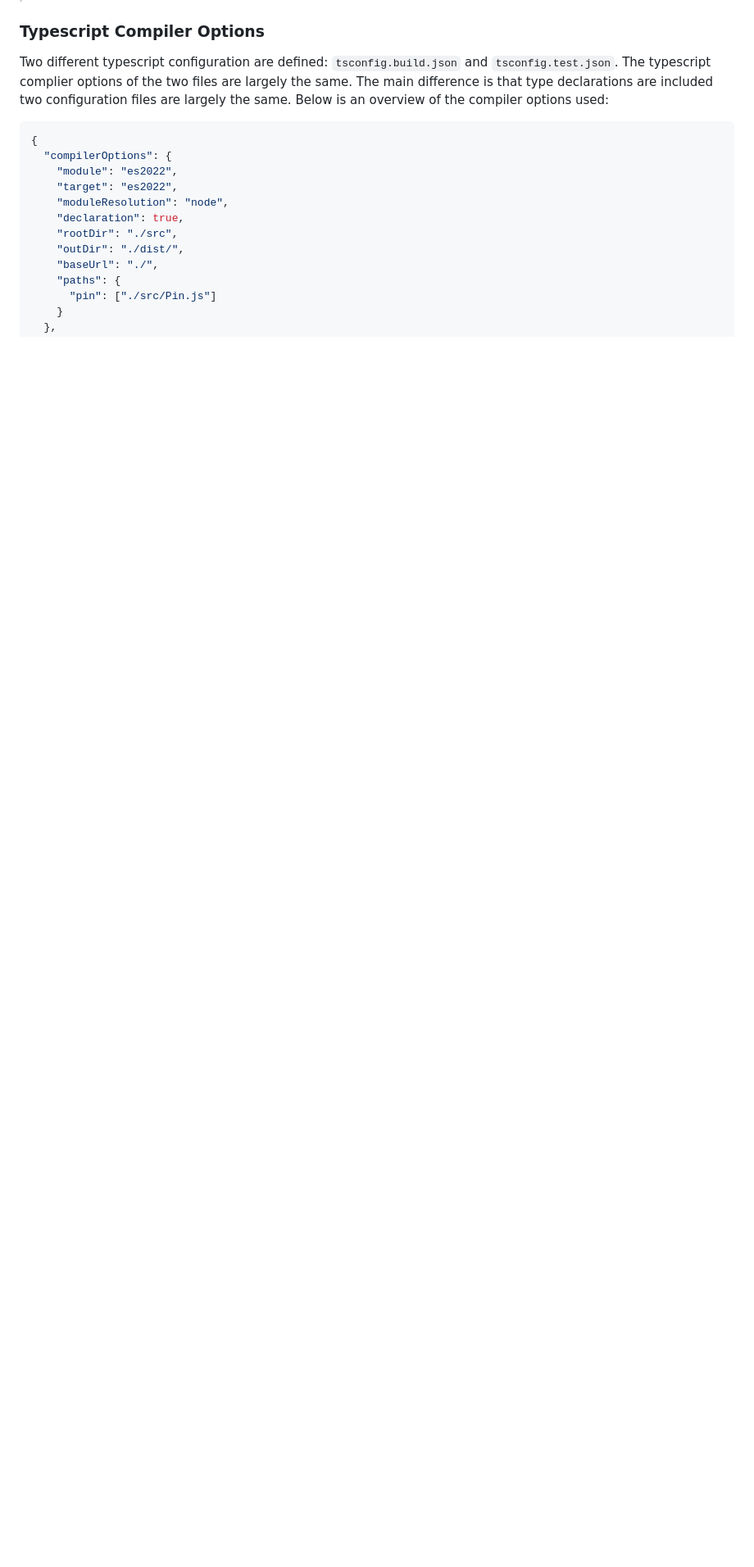
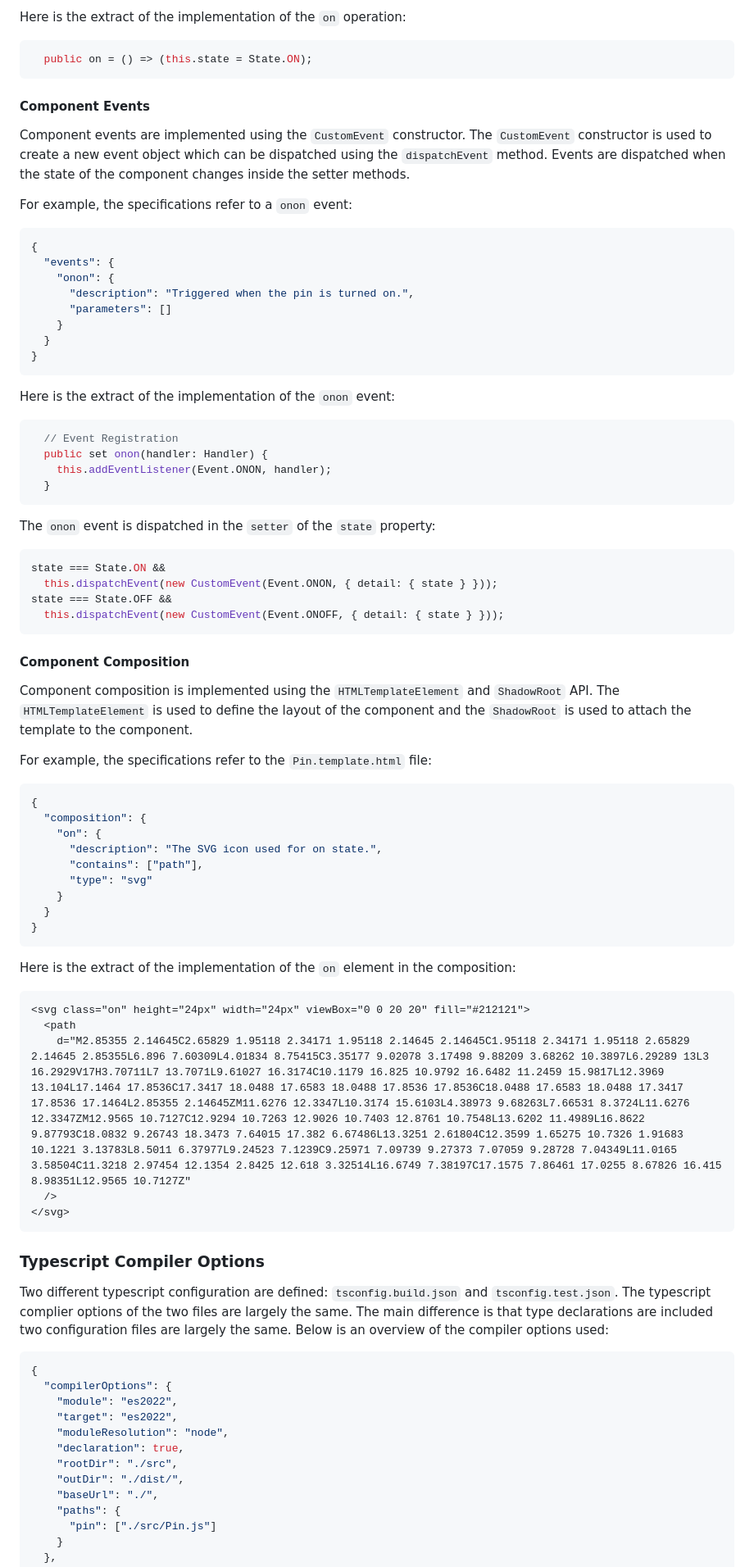
Before and after one commit to scalable-software/web.component, a Markdown page: README.md, the part around one of its changes. Shown at 82% size. Rendered like a GitHub page; blank space fills up the shorter version.

Commit message:
DOCUMENTATION: Update README

````diff
--- a/README.md
+++ b/README.md
@@ -103,3 +190,72 @@ See [API Documentation](https://scalable-software.github.io/web.component/).
+Here is the extract of the implementation of the `on` operation:
+
+```typescript
+  public on = () => (this.state = State.ON);
+```
+
+#### Component Events
+
+Component events are implemented using the `CustomEvent` constructor. The `CustomEvent` constructor is used to create a new event object which can be dispatched using the `dispatchEvent` method. Events are dispatched when the state of the component changes inside the setter methods.
+
+For example, the specifications refer to a `onon` event:
+
+```json
+{
+  "events": {
+    "onon": {
+      "description": "Triggered when the pin is turned on.",
+      "parameters": []
+    }
+  }
+}
+```
+
+Here is the extract of the implementation of the `onon` event:
+
+```typescript
+  // Event Registration
+  public set onon(handler: Handler) {
+    this.addEventListener(Event.ONON, handler);
+  }
+```
+
+The `onon` event is dispatched in the `setter` of the `state` property:
+
+```typescript
+state === State.ON &&
+  this.dispatchEvent(new CustomEvent(Event.ONON, { detail: { state } }));
+state === State.OFF &&
+  this.dispatchEvent(new CustomEvent(Event.ONOFF, { detail: { state } }));
+```
+
+#### Component Composition
+
+Component composition is implemented using the `HTMLTemplateElement` and `ShadowRoot` API. The `HTMLTemplateElement` is used to define the layout of the component and the `ShadowRoot` is used to attach the template to the component.
+
+For example, the specifications refer to the `Pin.template.html` file:
+
+```json
+{
+  "composition": {
+    "on": {
+      "description": "The SVG icon used for on state.",
+      "contains": ["path"],
+      "type": "svg"
+    }
+  }
+}
+```
+
+Here is the extract of the implementation of the `on` element in the composition:
+
+```html
+<svg class="on" height="24px" width="24px" viewBox="0 0 20 20" fill="#212121">
+  <path
+    d="M2.85355 2.14645C2.65829 1.95118 2.34171 1.95118 2.14645 2.14645C1.95118 2.34171 1.95118 2.65829 2.14645 2.85355L6.896 7.60309L4.01834 8.75415C3.35177 9.02078 3.17498 9.88209 3.68262 10.3897L6.29289 13L3 16.2929V17H3.70711L7 13.7071L9.61027 16.3174C10.1179 16.825 10.9792 16.6482 11.2459 15.9817L12.3969 13.104L17.1464 17.8536C17.3417 18.0488 17.6583 18.0488 17.8536 17.8536C18.0488 17.6583 18.0488 17.3417 17.8536 17.1464L2.85355 2.14645ZM11.6276 12.3347L10.3174 15.6103L4.38973 9.68263L7.66531 8.3724L11.6276 12.3347ZM12.9565 10.7127C12.9294 10.7263 12.9026 10.7403 12.8761 10.7548L13.6202 11.4989L16.8622 9.87793C18.0832 9.26743 18.3473 7.64015 17.382 6.67486L13.3251 2.61804C12.3599 1.65275 10.7326 1.91683 10.1221 3.13783L8.5011 6.37977L9.24523 7.1239C9.25971 7.09739 9.27373 7.07059 9.28728 7.04349L11.0165 3.58504C11.3218 2.97454 12.1354 2.8425 12.618 3.32514L16.6749 7.38197C17.1575 7.86461 17.0255 8.67826 16.415 8.98351L12.9565 10.7127Z"
+  />
+</svg>
+```
+
 ### Typescript Compiler Options
 
 Two different typescript configuration are defined: `tsconfig.build.json` and `tsconfig.test.json`. The typescript complier options of the two files are largely the same. The main difference is that type declarations are included two configuration files are largely the same. Below is an overview of the compiler options used:
````
Also changed, not shown: other parts of README.md (+87 -0 lines).
